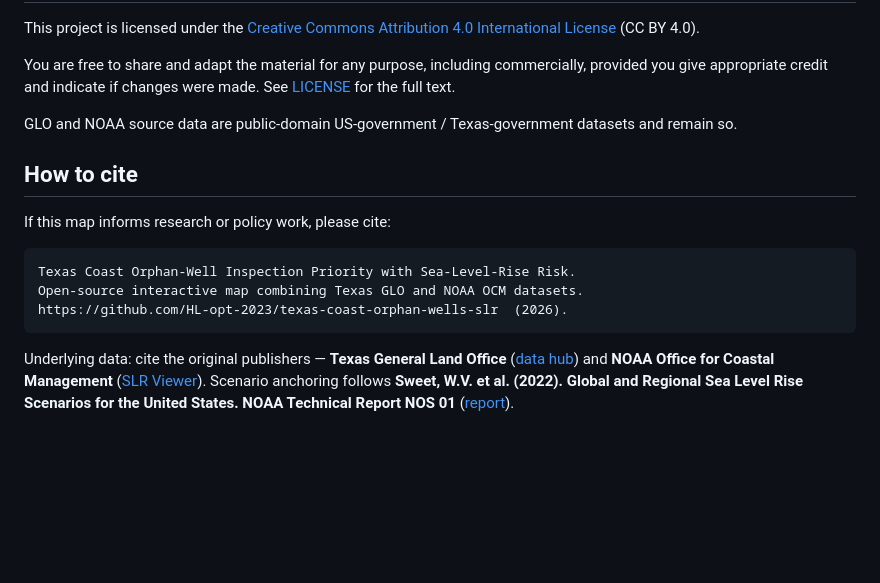
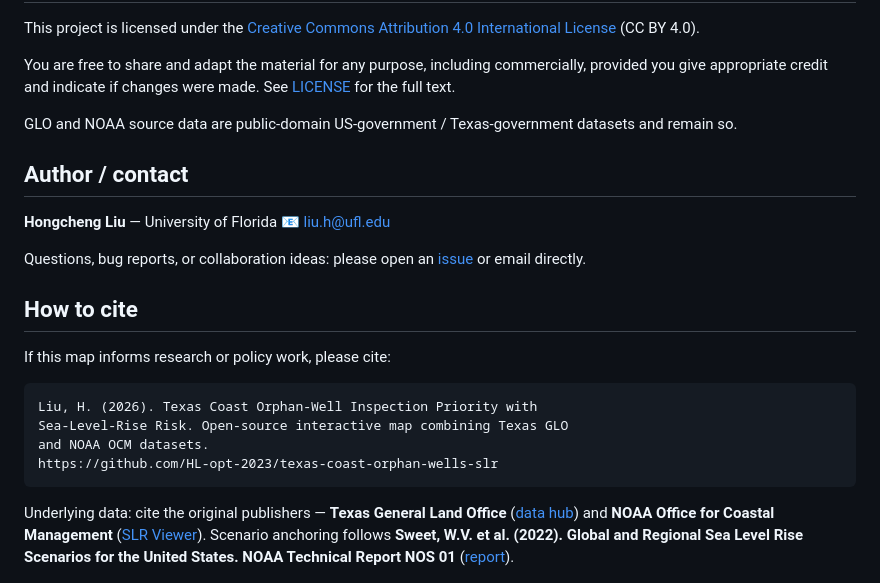
Before and after one commit to HL-opt-2023/texas-coast-orphan-wells-slr, a Markdown page: README.md, the part around the change. Rendered like a GitHub page; blank space fills up the shorter version.

Commit message:
Add author and contact info (Hongcheng Liu <liu.h@ufl.edu>)

````diff
--- a/README.md
+++ b/README.md
@@ -201,14 +201,24 @@ were made. See [LICENSE](LICENSE) for the full text.
 GLO and NOAA source data are public-domain US-government / Texas-government
 datasets and remain so.
 
+## Author / contact
+
+**Hongcheng Liu** — University of Florida
+📧 [liu.h@ufl.edu](mailto:liu.h@ufl.edu)
+
+Questions, bug reports, or collaboration ideas: please open an
+[issue](https://github.com/HL-opt-2023/texas-coast-orphan-wells-slr/issues)
+or email directly.
+
 ## How to cite
 
 If this map informs research or policy work, please cite:
 
 ```
-Texas Coast Orphan-Well Inspection Priority with Sea-Level-Rise Risk.
-Open-source interactive map combining Texas GLO and NOAA OCM datasets.
-https://github.com/HL-opt-2023/texas-coast-orphan-wells-slr  (2026).
+Liu, H. (2026). Texas Coast Orphan-Well Inspection Priority with
+Sea-Level-Rise Risk. Open-source interactive map combining Texas GLO
+and NOAA OCM datasets.
+https://github.com/HL-opt-2023/texas-coast-orphan-wells-slr
 ```
 
 Underlying data: cite the original publishers — **Texas General Land Office**
````
